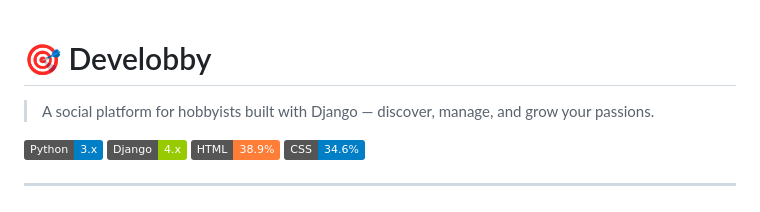
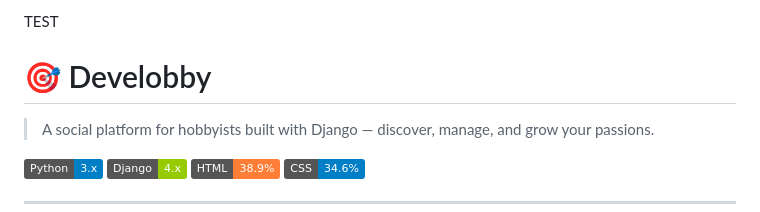
Before and after one commit to happylittlejester/Develobby, a Markdown page: README.md, the part around the change. Drawn GitHub-style; badges without logos.

```diff
--- a/README.md
+++ b/README.md
@@ -1,3 +1,4 @@
+TEST
 # 🎯 Develobby
 
 > A social platform for hobbyists built with Django — discover, manage, and grow your passions.
```
